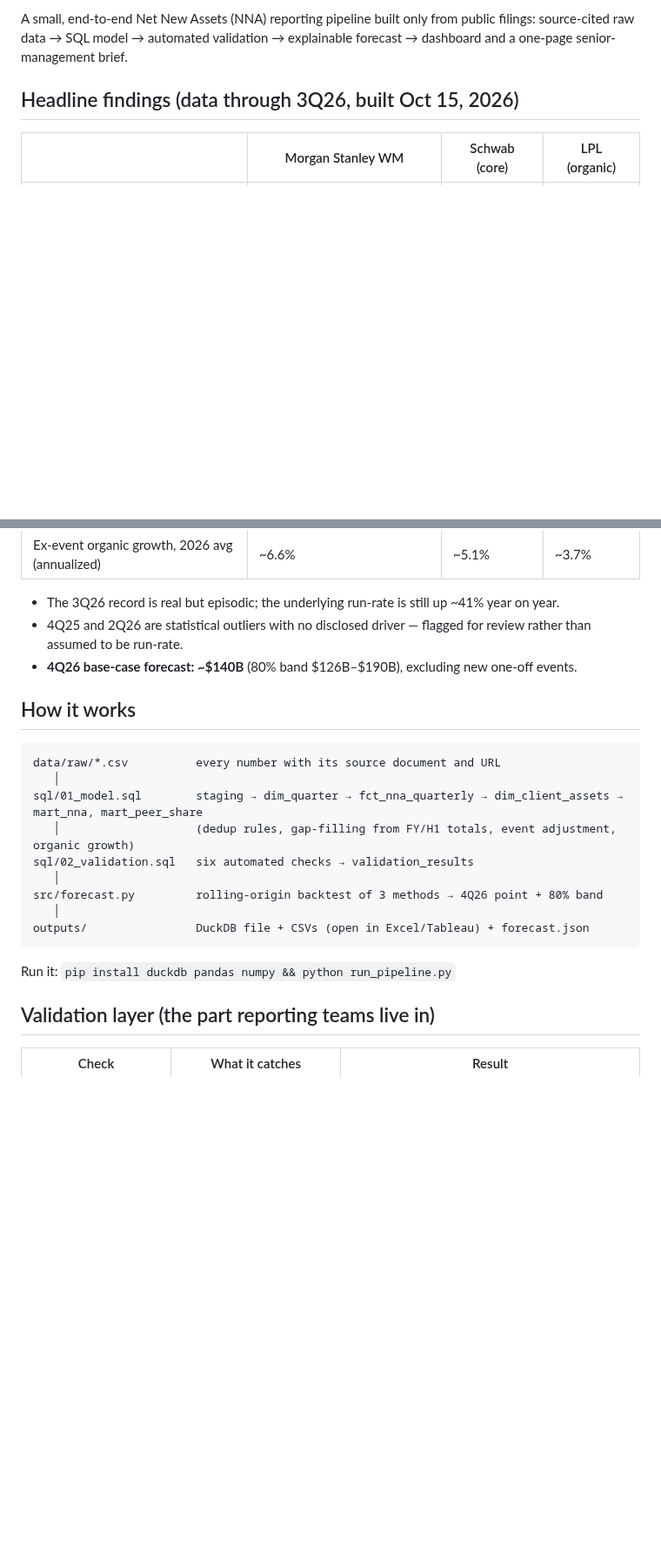
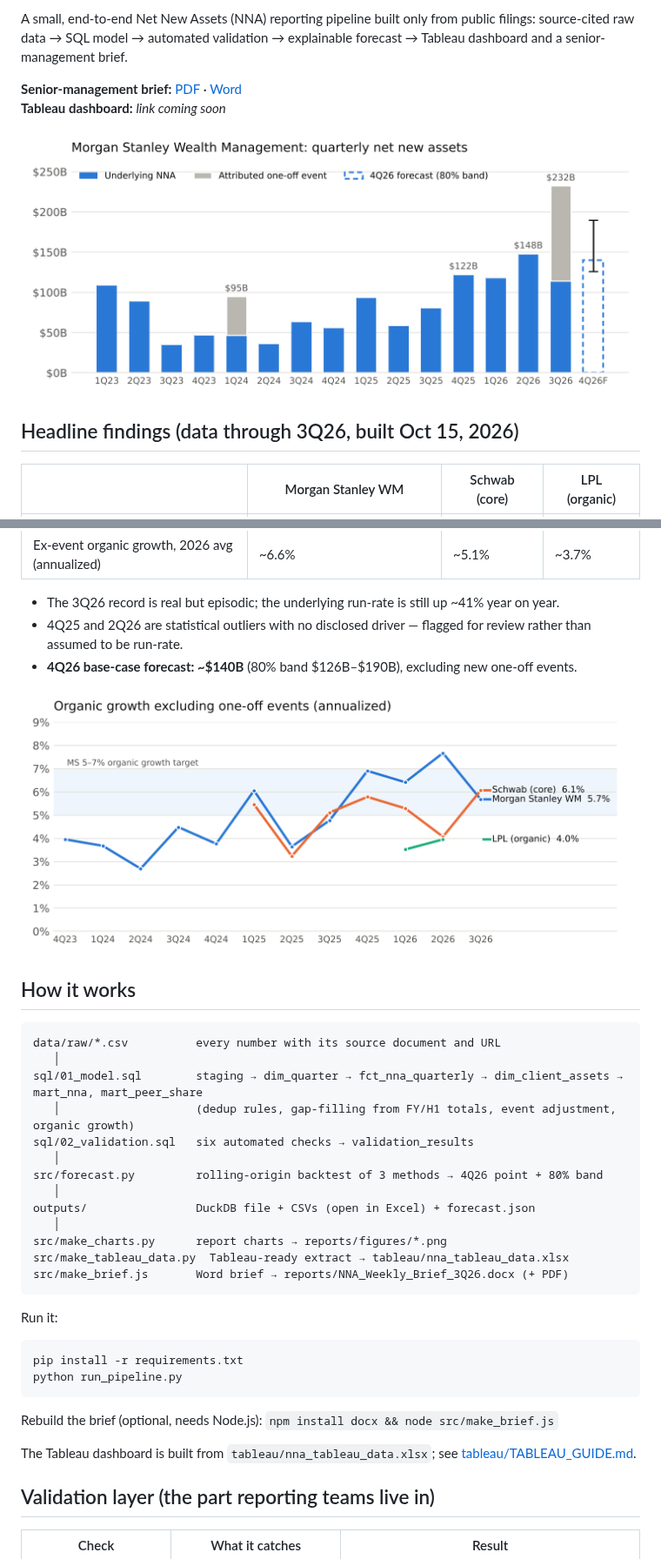
Before and after one commit to aaradhyaach/wealth-nna-flow-tracker, a Markdown page: README.md, 2 parts joined by grey strips. Shown at 87% size. GitHub-like rendering; pictures changed too: reports/figures/ms_quarterly_nna.png (added), reports/figures/organic_growth_peers.png (added); blank space fills up the shorter version.

````diff
--- a/README.md
+++ b/README.md
@@ -6,5 +6,10 @@
 
-A small, end-to-end Net New Assets (NNA) reporting pipeline built only from public filings: source-cited raw data → SQL model → automated validation → explainable forecast → dashboard and a one-page senior-management brief.
+A small, end-to-end Net New Assets (NNA) reporting pipeline built only from public filings: source-cited raw data → SQL model → automated validation → explainable forecast → Tableau dashboard and a senior-management brief.
+
+**Senior-management brief:** [PDF](reports/NNA_Weekly_Brief_3Q26.pdf) · [Word](reports/NNA_Weekly_Brief_3Q26.docx)
+**Tableau dashboard:** *link coming soon*
+
+![Morgan Stanley quarterly NNA](reports/figures/ms_quarterly_nna.png)
 
 ## Headline findings (data through 3Q26, built Oct 15, 2026)
 
@@ -18,6 +23,8 @@ A small, end-to-end Net New Assets (NNA) reporting pipeline built only from publ
 - 4Q25 and 2Q26 are statistical outliers with no disclosed driver — flagged for review rather than assumed to be run-rate.
 - **4Q26 base-case forecast: ~$140B** (80% band $126B–$190B), excluding new one-off events.
 
+![Organic growth vs peers](reports/figures/organic_growth_peers.png)
+
 ## How it works
 
 ```
@@ -29,10 +36,21 @@ sql/02_validation.sql   six automated checks → validation_results
    │
 src/forecast.py         rolling-origin backtest of 3 methods → 4Q26 point + 80% band
    │
-outputs/                DuckDB file + CSVs (open in Excel/Tableau) + forecast.json
+outputs/                DuckDB file + CSVs (open in Excel) + forecast.json
+   │
+src/make_charts.py      report charts → reports/figures/*.png
+src/make_tableau_data.py  Tableau-ready extract → tableau/nna_tableau_data.xlsx
+src/make_brief.js       Word brief → reports/NNA_Weekly_Brief_3Q26.docx (+ PDF)
 ```
 
-Run it: `pip install duckdb pandas numpy && python run_pipeline.py`
+Run it:
+```
+pip install -r requirements.txt
+python run_pipeline.py
+```
+Rebuild the brief (optional, needs Node.js): `npm install docx && node src/make_brief.js`
+
+The Tableau dashboard is built from `tableau/nna_tableau_data.xlsx`; see [tableau/TABLEAU_GUIDE.md](tableau/TABLEAU_GUIDE.md).
 
 ## Validation layer (the part reporting teams live in)
 
````
Also changed, not shown: other parts of README.md (+5 -3 lines), tableau/TABLEAU_GUIDE.md (added, +91 -0 lines), reports/figures/forecast_backtest.png (added), 14 other files.
